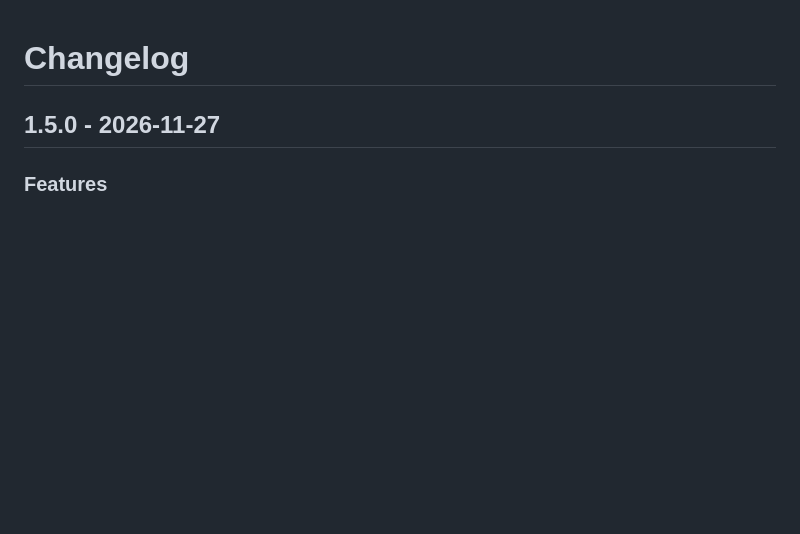
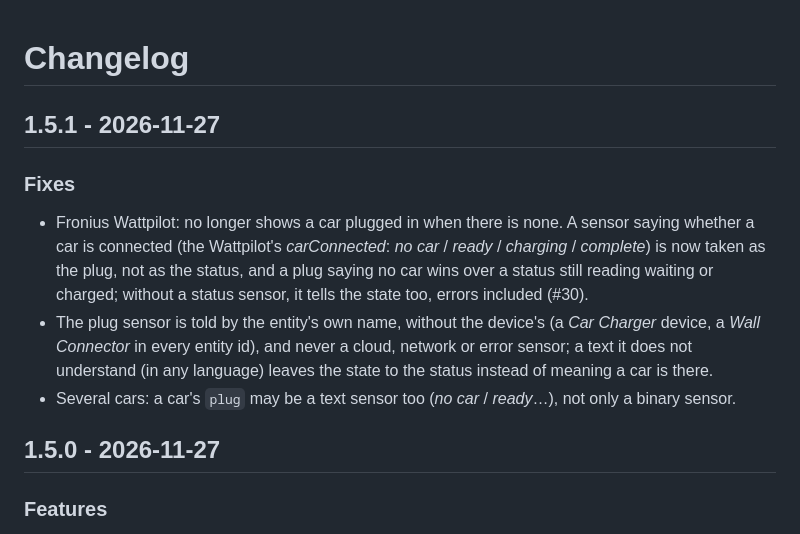
Before and after one commit to juju35/ha-ev-charger-card, a Markdown page: CHANGELOG.md, the part around the change. GitHub-like rendering; blank space fills up the shorter version.

```diff
--- a/CHANGELOG.md
+++ b/CHANGELOG.md
@@ -1,4 +1,11 @@
 # Changelog
+
+## 1.5.1 - 2026-11-27
+
+### Fixes
+- Fronius Wattpilot: no longer shows a car plugged in when there is none. A sensor saying whether a car is connected (the Wattpilot's *carConnected*: *no car* / *ready* / *charging* / *complete*) is now taken as the plug, not as the status, and a plug saying no car wins over a status still reading waiting or charged; without a status sensor, it tells the state too, errors included (#30).
+- The plug sensor is told by the entity's own name, without the device's (a *Car Charger* device, a *Wall Connector* in every entity id), and never a cloud, network or error sensor; a text it does not understand (in any language) leaves the state to the status instead of meaning a car is there.
+- Several cars: a car's `plug` may be a text sensor too (*no car* / *ready*…), not only a binary sensor.
 
 ## 1.5.0 - 2026-11-27
 
```
Also changed, not shown: README.md (+3 -3 lines), screenshots/ev-mini-zoom.png, screenshots/ev-vehicle-coupe-suv.png, 5 other files.
